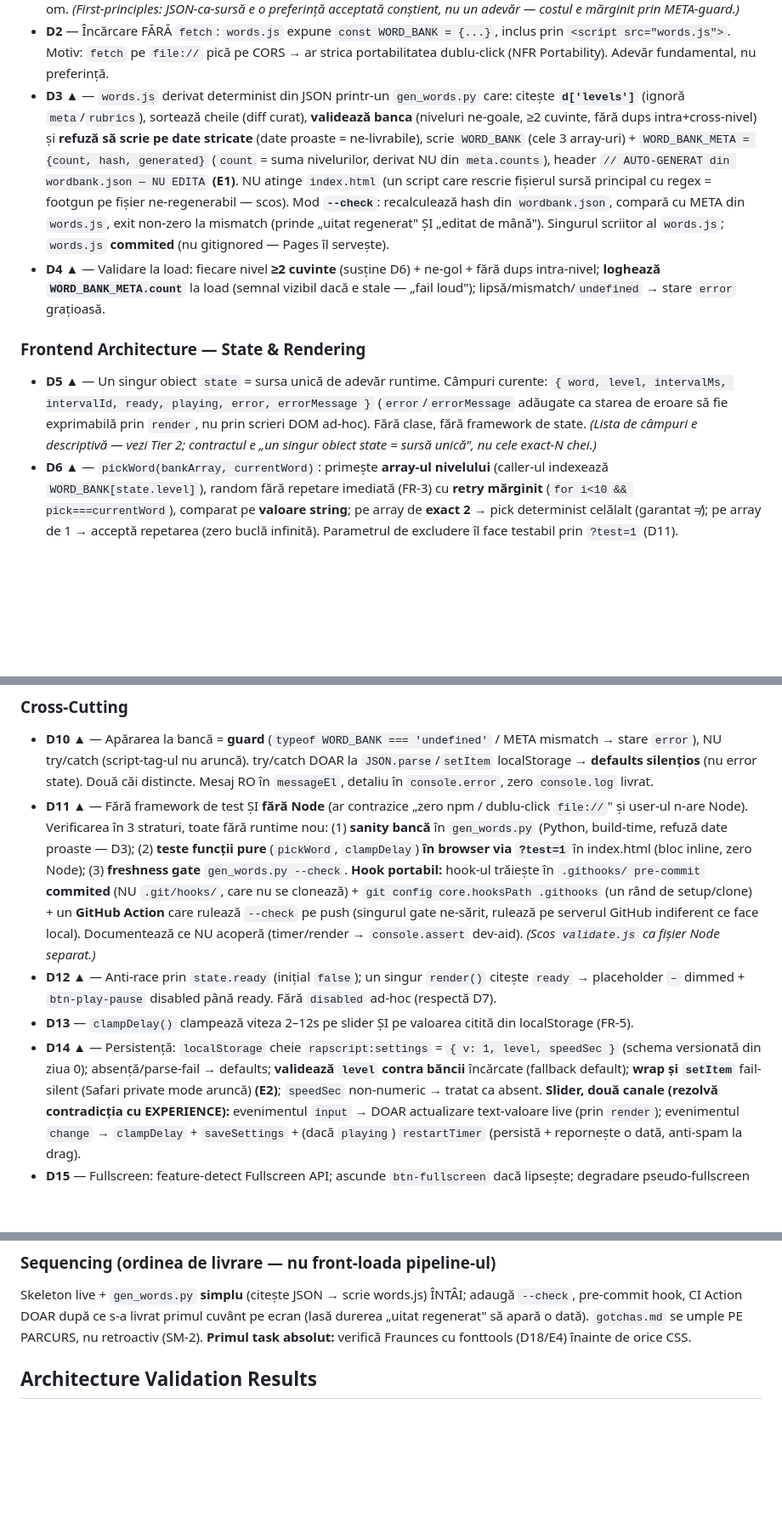
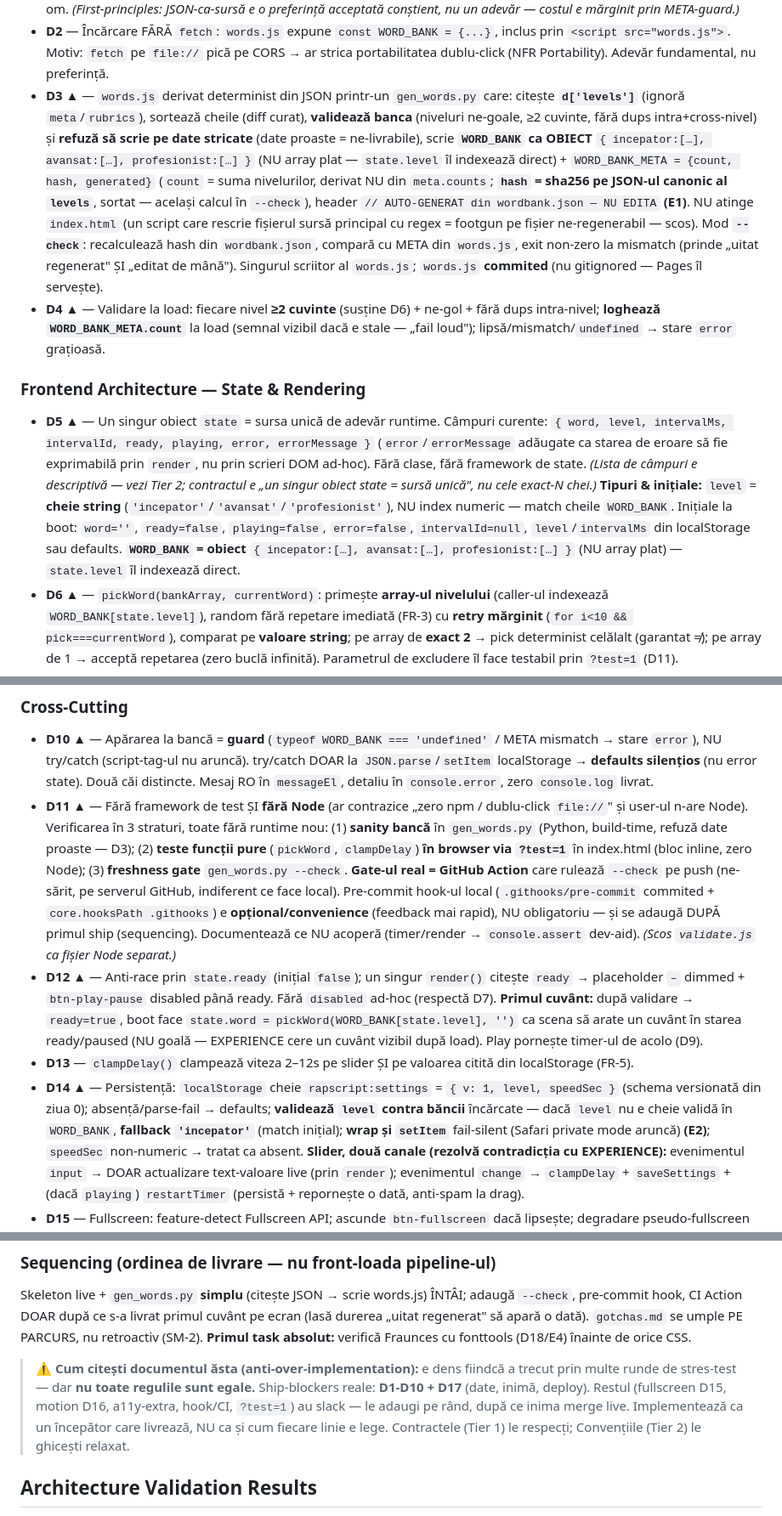
Before and after one commit to ionutg40/rapscript-ro, a Markdown page: docs/architecture.md, 3 parts joined by grey strips. Shown at 85% size. Rendered like a GitHub page; blank space fills up the shorter version.

Commit message:
Arhitectura pas 7 (final sweep): pin forma datelor + tăieri Occam
3 ambiguitati high fixate: WORD_BANK = obiect (nu array plat); state.level = cheie
string; state.word initial via pickWord la boot (scena nu e goala). D14 fallback
'incepator'; hash = sha256 pe levels canonic. Taieri: CI Action = gate real / hook
optional. Nota anti-over-implementation (ship-blockers D1-D10+D17 intai). Respins
taierile pe D16 motion / v:1 / constante (load-bearing).

Co-Authored-By: Claude Opus 4.8 (1M context) <noreply@anthropic.com>

```diff
--- a/docs/architecture.md
+++ b/docs/architecture.md
@@ -137,8 +137,10 @@ NU `gh repo create` (repo-ul există).
 - **D3 ▲** — `words.js` derivat determinist din JSON printr-un `gen_words.py` care: citește
   **`d['levels']`** (ignoră `meta`/`rubrics`), sortează cheile (diff curat), **validează banca**
   (niveluri ne-goale, ≥2 cuvinte, fără dups intra+cross-nivel) și **refuză să scrie pe date stricate**
-  (date proaste = ne-livrabile), scrie `WORD_BANK` (cele 3 array-uri) + `WORD_BANK_META =
-  {count, hash, generated}` (`count` = suma nivelurilor, derivat NU din `meta.counts`), header
+  (date proaste = ne-livrabile), scrie **`WORD_BANK` ca OBIECT** `{ incepator:[…], avansat:[…],
+  profesionist:[…] }` (NU array plat — `state.level` îl indexează direct) + `WORD_BANK_META =
+  {count, hash, generated}` (`count` = suma nivelurilor, derivat NU din `meta.counts`; **`hash` =
+  sha256 pe JSON-ul canonic al `levels`**, sortat — același calcul în `--check`), header
   `// AUTO-GENERAT din wordbank.json — NU EDITA` **(E1)**. NU atinge `index.html` (un script care
   rescrie fișierul sursă principal cu regex = footgun pe fișier ne-regenerabil — scos). Mod **`--check`**:
   recalculează hash din `wordbank.json`, compară cu META din `words.js`, exit non-zero la mismatch
@@ -155,6 +157,11 @@ NU `gh repo create` (repo-ul există).
   adăugate ca starea de eroare să fie exprimabilă prin `render`, nu prin scrieri DOM ad-hoc). Fără
   clase, fără framework de state. *(Lista de câmpuri e descriptivă — vezi Tier 2; contractul e „un
   singur obiect state = sursă unică", nu cele exact-N chei.)*
+  **Tipuri & inițiale:** `level` = **cheie string** (`'incepator'`/`'avansat'`/`'profesionist'`), NU
+  index numeric — match cheile `WORD_BANK`. Inițiale la boot: `word=''`, `ready=false`, `playing=false`,
+  `error=false`, `intervalId=null`, `level`/`intervalMs` din localStorage sau defaults.
+  **`WORD_BANK` = obiect** `{ incepator:[…], avansat:[…], profesionist:[…] }` (NU array plat) — `state.level`
+  îl indexează direct.
 - **D6 ▲** — `pickWord(bankArray, currentWord)`: primește **array-ul nivelului** (caller-ul indexează
   `WORD_BANK[state.level]`), random fără repetare imediată (FR-3) cu **retry mărginit**
   (`for i<10 && pick===currentWord`), comparat pe **valoare string**; pe array de **exact 2** → pick
@@ -180,17 +187,21 @@ NU `gh repo create` (repo-ul există).
   și user-ul n-are Node). Verificarea în 3 straturi, toate fără runtime nou: (1) **sanity bancă** în
   `gen_words.py` (Python, build-time, refuză date proaste — D3); (2) **teste funcții pure**
   (`pickWord`, `clampDelay`) **în browser via `?test=1`** în index.html (bloc inline, zero Node);
-  (3) **freshness gate** `gen_words.py --check`. **Hook portabil:** hook-ul trăiește în `.githooks/
-  pre-commit` **commited** (NU `.git/hooks/`, care nu se clonează) + `git config core.hooksPath
-  .githooks` (un rând de setup/clone) + un **GitHub Action** care rulează `--check` pe push (singurul
-  gate ne-sărit, rulează pe serverul GitHub indiferent ce face local). Documentează ce NU acoperă
+  (3) **freshness gate** `gen_words.py --check`. **Gate-ul real = GitHub Action** care rulează `--check`
+  pe push (ne-sărit, pe serverul GitHub, indiferent ce face local). Pre-commit hook-ul local
+  (`.githooks/pre-commit` commited + `core.hooksPath .githooks`) e **opțional/convenience** (feedback mai
+  rapid), NU obligatoriu — și se adaugă DUPĂ primul ship (sequencing). Documentează ce NU acoperă
   (timer/render → `console.assert` dev-aid). *(Scos `validate.js` ca fișier Node separat.)*
 - **D12 ▲** — Anti-race prin `state.ready` (inițial `false`); un singur `render()` citește `ready`
   → placeholder `–` dimmed + `btn-play-pause` disabled până ready. Fără `disabled` ad-hoc (respectă D7).
+  **Primul cuvânt:** după validare → `ready=true`, boot face `state.word = pickWord(WORD_BANK[state.level],
+  '')` ca scena să arate un cuvânt în starea ready/paused (NU goală — EXPERIENCE cere un cuvânt vizibil
+  după load). Play pornește timer-ul de acolo (D9).
 - **D13** — `clampDelay()` clampează viteza 2–12s pe slider ȘI pe valoarea citită din localStorage (FR-5).
 - **D14 ▲** — Persistență: `localStorage` cheie `rapscript:settings` = `{ v: 1, level, speedSec }`
   (schema versionată din ziua 0); absență/parse-fail → defaults; **validează `level` contra băncii**
-  încărcate (fallback default); **wrap și `setItem`** fail-silent (Safari private mode aruncă) **(E2)**;
+  încărcate — dacă `level` nu e cheie validă în `WORD_BANK`, **fallback `'incepator'`** (match inițial);
+  **wrap și `setItem`** fail-silent (Safari private mode aruncă) **(E2)**;
   `speedSec` non-numeric → tratat ca absent. **Slider, două canale (rezolvă contradicția cu
   EXPERIENCE):** evenimentul `input` → DOAR actualizare text-valoare live (prin `render`); evenimentul
   `change` → `clampDelay` + `saveSettings` + (dacă `playing`) `restartTimer` (persistă + repornește o
@@ -453,6 +464,12 @@ pre-commit hook, CI Action DOAR după ce s-a livrat primul cuvânt pe ecran (las
 regenerat" să apară o dată). `gotchas.md` se umple PE PARCURS, nu retroactiv (SM-2). **Primul task
 absolut:** verifică Fraunces cu fonttools (D18/E4) înainte de orice CSS.
 
+> **⚠️ Cum citești documentul ăsta (anti-over-implementation):** e dens fiindcă a trecut prin multe
+> runde de stres-test — dar **nu toate regulile sunt egale.** Ship-blockers reale: **D1-D10 + D17**
+> (date, inimă, deploy). Restul (fullscreen D15, motion D16, a11y-extra, hook/CI, `?test=1`) au slack —
+> le adaugi pe rând, după ce inima merge live. Implementează ca un începător care livrează, NU ca și
+> cum fiecare linie e lege. Contractele (Tier 1) le respecți; Convențiile (Tier 2) le ghicești relaxat.
+
 ## Architecture Validation Results
 
 > Validat prin review de **7 agenți** (Winston/Amelia/John/Sally/Mary/Paige + Red Team adversarial).
```
